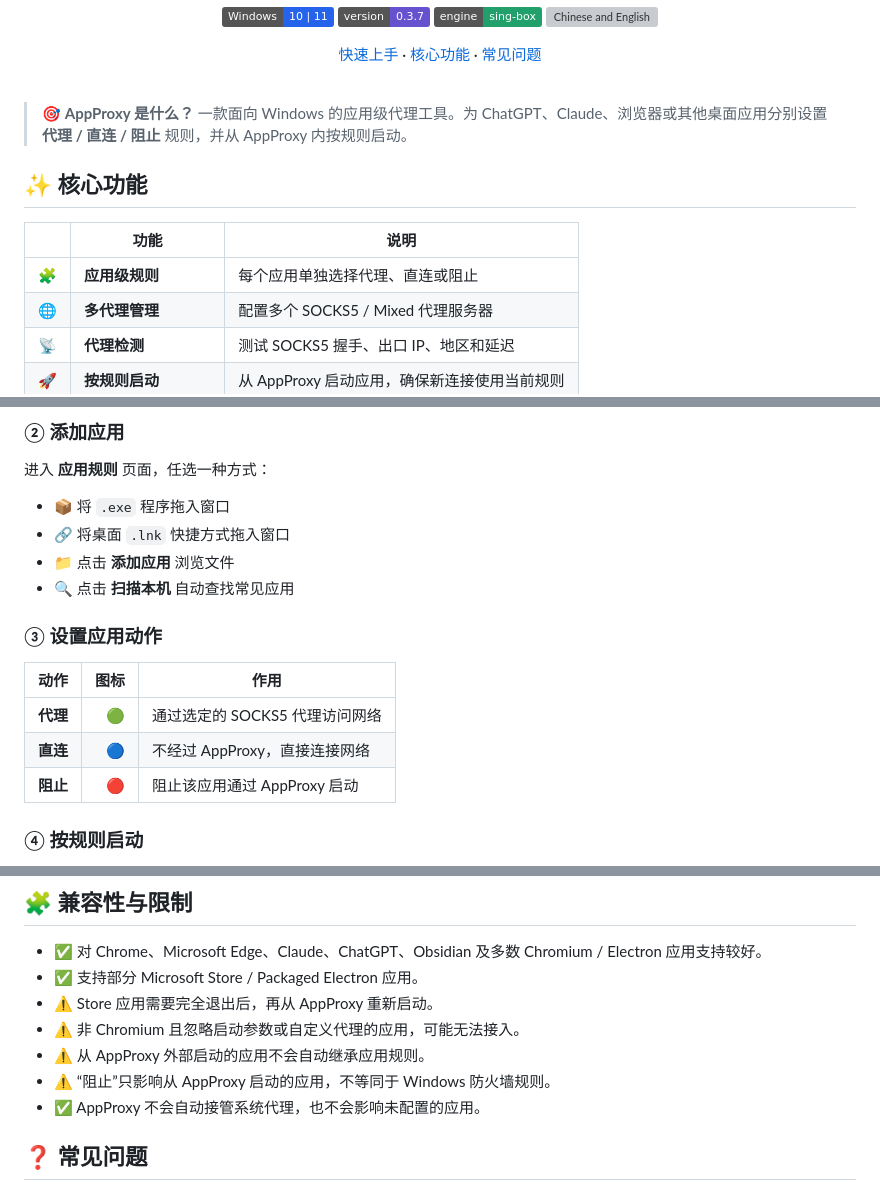
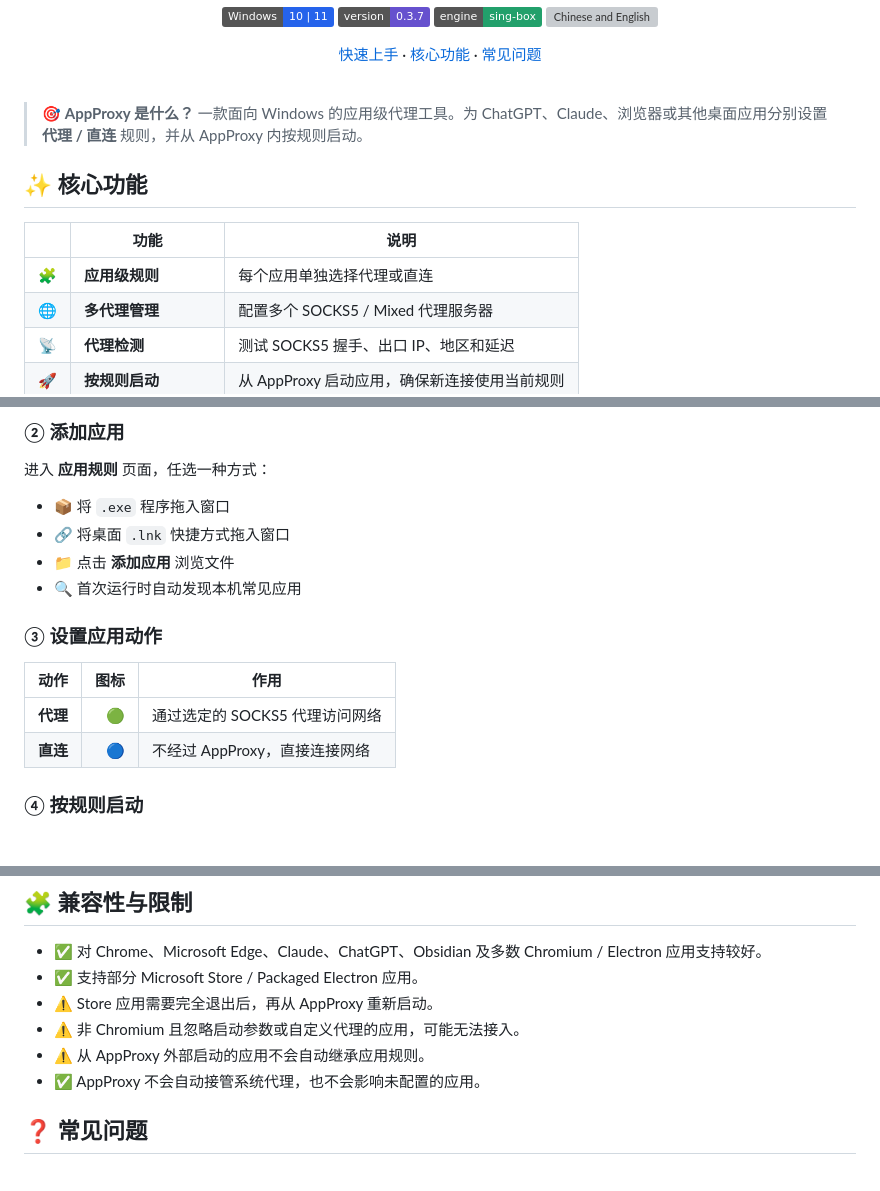
Before and after one commit to Secd0g/AppProxy, a Markdown page: README.md, 3 parts joined by grey strips. Rendered like a GitHub page; badges without logos; grey boxes are pictures that could not be loaded.

```diff
--- a/README.md
+++ b/README.md
@@ -25,13 +25,13 @@
 
 <br />
 
-> 🎯 **AppProxy 是什么？**  一款面向 Windows 的应用级代理工具。为 ChatGPT、Claude、浏览器或其他桌面应用分别设置 **代理 / 直连 / 阻止** 规则，并从 AppProxy 内按规则启动。
+> 🎯 **AppProxy 是什么？**  一款面向 Windows 的应用级代理工具。为 ChatGPT、Claude、浏览器或其他桌面应用分别设置 **代理 / 直连** 规则，并从 AppProxy 内按规则启动。
 
 ## ✨ 核心功能
 
 | | 功能 | 说明 |
 |---|---|---|
-| 🧩 | **应用级规则** | 每个应用单独选择代理、直连或阻止 |
+| 🧩 | **应用级规则** | 每个应用单独选择代理或直连 |
 | 🌐 | **多代理管理** | 配置多个 SOCKS5 / Mixed 代理服务器 |
 | 📡 | **代理检测** | 测试 SOCKS5 握手、出口 IP、地区和延迟 |
 | 🚀 | **按规则启动** | 从 AppProxy 启动应用，确保新连接使用当前规则 |
@@ -70,7 +70,7 @@ AppProxy 会显示代理地区、出口 IP 和访问延迟，方便你选择更
 - 📦 将 `.exe` 程序拖入窗口
 - 🔗 将桌面 `.lnk` 快捷方式拖入窗口
 - 📁 点击 **添加应用** 浏览文件
-- 🔍 点击 **扫描本机** 自动查找常见应用
+- 🔍 首次运行时自动发现本机常见应用
 
 ### ③ 设置应用动作
 
@@ -78,7 +78,6 @@ AppProxy 会显示代理地区、出口 IP 和访问延迟，方便你选择更
 |---|---:|---|
 | **代理** | 🟢 | 通过选定的 SOCKS5 代理访问网络 |
 | **直连** | 🔵 | 不经过 AppProxy，直接连接网络 |
-| **阻止** | 🔴 | 阻止该应用通过 AppProxy 启动 |
 
 ### ④ 按规则启动
 
@@ -124,7 +123,6 @@ AppProxy 会显示代理地区、出口 IP 和访问延迟，方便你选择更
 - ⚠️ Store 应用需要完全退出后，再从 AppProxy 重新启动。
 - ⚠️ 非 Chromium 且忽略启动参数或自定义代理的应用，可能无法接入。
 - ⚠️ 从 AppProxy 外部启动的应用不会自动继承应用规则。
-- ⚠️ “阻止”只影响从 AppProxy 启动的应用，不等同于 Windows 防火墙规则。
 - ✅ AppProxy 不会自动接管系统代理，也不会影响未配置的应用。
 
 ## ❓ 常见问题
```
